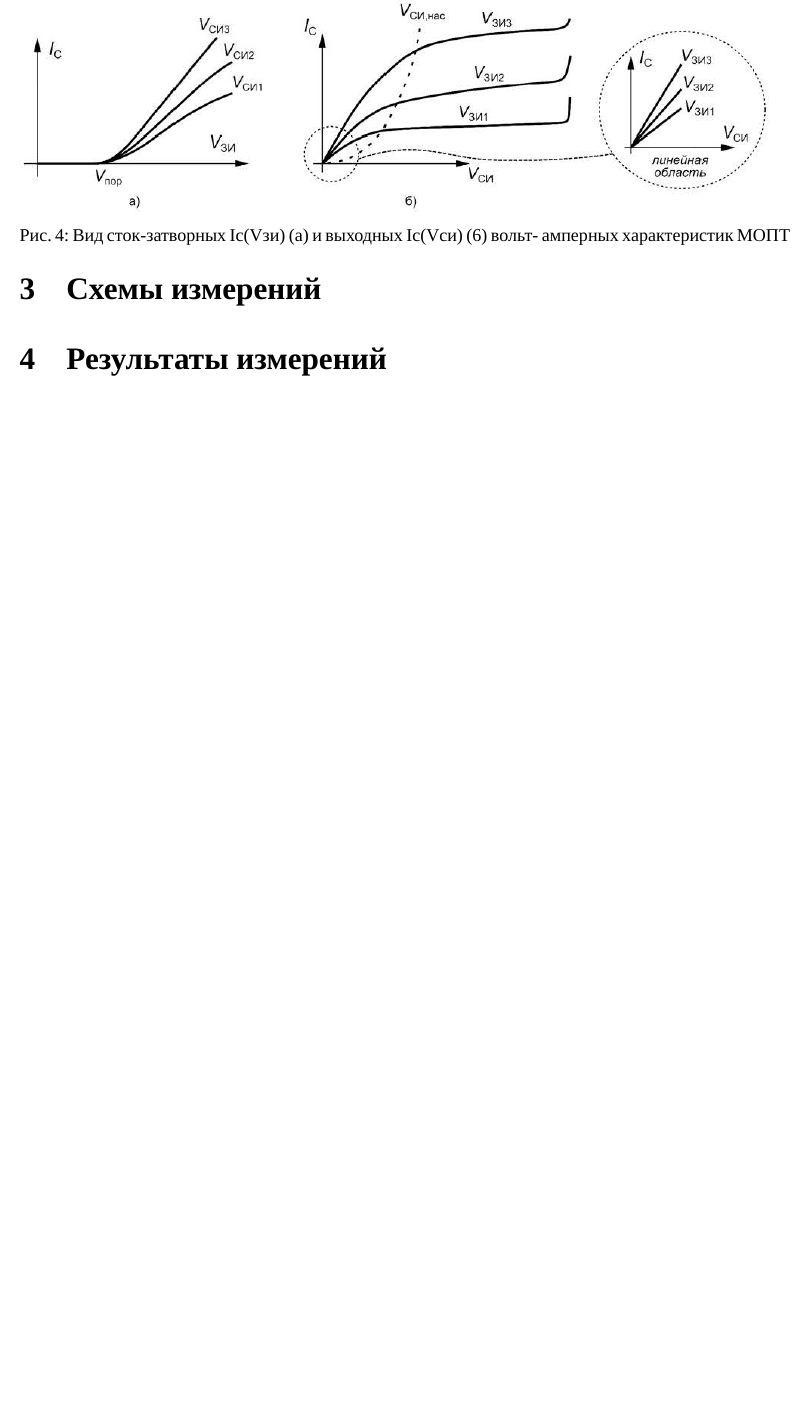
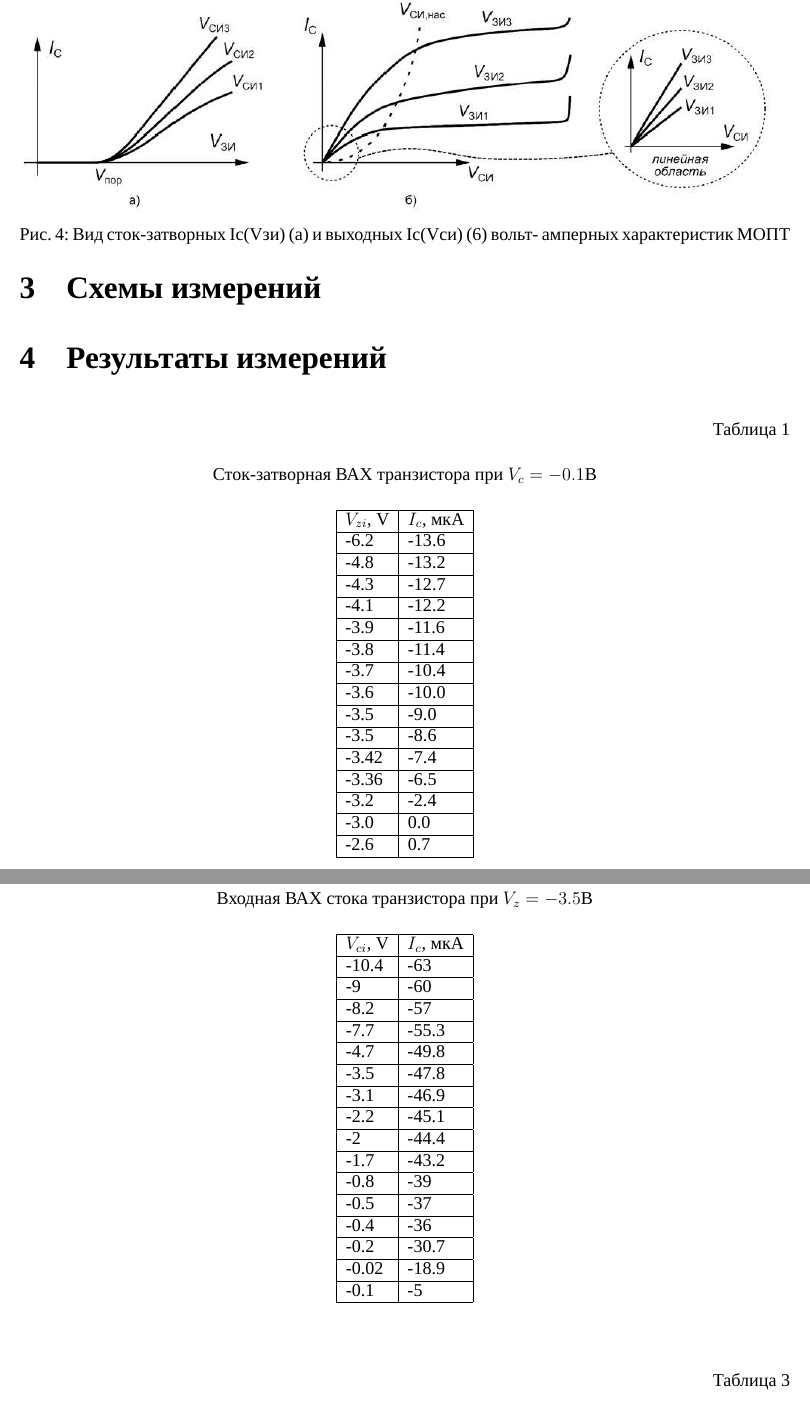
Before and after one commit to AsciiShell/CyberPhysics, a LaTeX document (M2/Lab_2/Text/main.tex): part of page 7 of 7 before the commit and two parts of pages 7 and 8 of 10 after it, the two joined at a grey line, cut so that both start at the same text, the shorter picture padded with empty space. Compiled offline with XeLaTeX; a missing font is replaced by an installed copy or a similar font.

Commit message:
Add experiment data to text

```diff
--- a/M2/Lab_2/Text/main.tex
+++ b/M2/Lab_2/Text/main.tex
@@ -168,3 +168,58 @@ Jс(Vзи) значение Vзи = Vпор разделяет два участ
 \section{Схемы измерений}
 
 \section{Результаты измерений}
+
+\begin{table}[H]
+	\begin{center}
+		\tablecaption{Сток-затворная ВАХ транзистора при $V_c = -0.1$В}
+		\begin{tabular}{|l|l|}
+			\hline
+			$V_{zi}$, V & $I_c$, мкA \\ \hline
+			-6.2	&	-13.6\\ \hline
+			-4.8	&	-13.2\\ \hline
+			-4.3	&	-12.7\\ \hline
+			-4.1	&	-12.2\\ \hline
+			-3.9	&	-11.6\\ \hline
+			-3.8	&	-11.4\\ \hline
+			-3.7	&	-10.4\\ \hline
+			-3.6	&	-10.0\\ \hline
+			-3.5	&	-9.0\\ \hline
+			-3.5	&	-8.6\\ \hline
+			-3.42	&	-7.4\\ \hline
+			-3.36	&	-6.5\\ \hline
+			-3.2	&	-2.4\\ \hline
+			-3.0	&	0.0\\ \hline
+			-2.6	&	0.7\\ \hline
+		\end{tabular}
+	\end{center}
+\end{table}
+
+\begin{table}[H]
+	\begin{center}
+		\tablecaption{Входная ВАХ стока транзистора при $V_z = -3.5$В}
+		\begin{tabular}{|l|l|}
+			\hline
+			$V_{ci}$, V & $I_c$, мкA \\ \hline
+			-10.4	&	-63 \\ \hline
+			-9	&	-60 \\ \hline
+			-8.2	&	-57 \\ \hline
+			-7.7	&	-55.3 \\ \hline
+			-4.7	&	-49.8 \\ \hline
+			-3.5	&	-47.8 \\ \hline
+			-3.1	&	-46.9 \\ \hline
+			-2.2	&	-45.1 \\ \hline
+			-2	&	-44.4 \\ \hline
+			-1.7	&	-43.2 \\ \hline
+			-0.8	&	-39 \\ \hline
+			-0.5	&	-37 \\ \hline
+			-0.4	&	-36 \\ \hline
+			-0.2	&	-30.7 \\ \hline
+			-0.02	&	-18.9 \\ \hline
+			-0.1	&	-5 \\ \hline
+		\end{tabular}
+	\end{center}
+\end{table}
+
+\begin{table}[H]
+	\begin{center}
+		\tablecaption{Входная ВАХ стока транзистора при $V_z = -4.3$В}
```
Also changed, not shown: M2/Lab_2/Text/main.tex (68 more changed lines).
